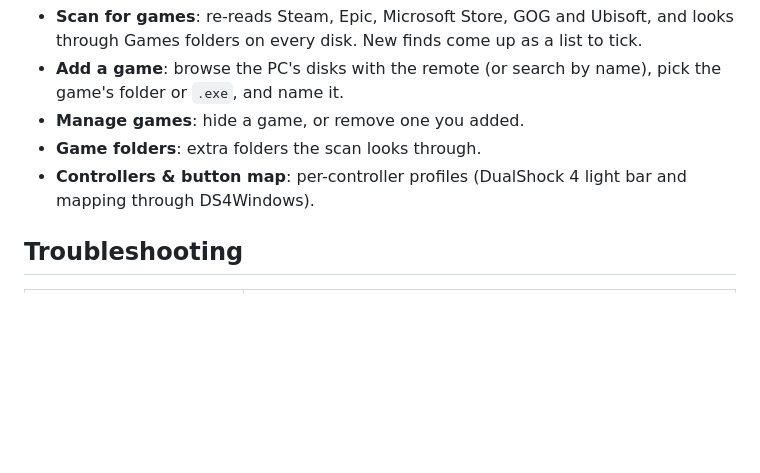
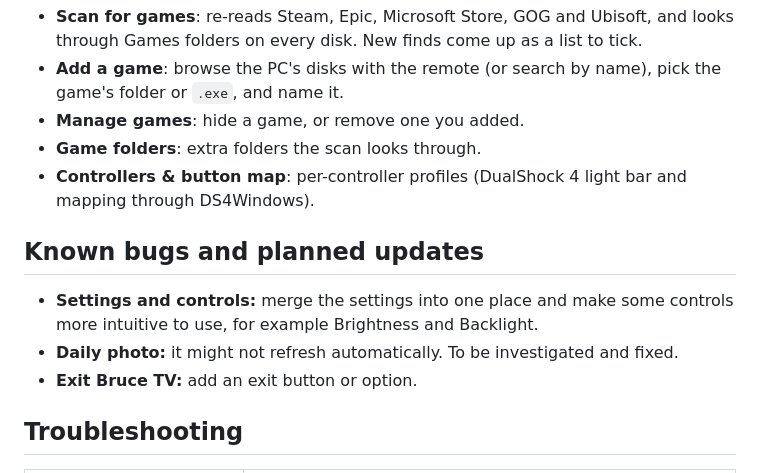
Before and after one commit to martintenovski/BruceTV, a Markdown page: README.md, the part around the change. Rendered like a GitHub page; blank space fills up the shorter version.

Commit message:
README: known bugs and planned updates

```diff
--- a/README.md
+++ b/README.md
@@ -153,6 +153,12 @@ Start it from the Game Mode tile, the Game button, or the Game Mode app. Press M
 - **Game folders**: extra folders the scan looks through.
 - **Controllers & button map**: per-controller profiles (DualShock 4 light bar and mapping through DS4Windows).
 
+## Known bugs and planned updates
+
+- **Settings and controls:** merge the settings into one place and make some controls more intuitive to use, for example Brightness and Backlight.
+- **Daily photo:** it might not refresh automatically. To be investigated and fixed.
+- **Exit Bruce TV:** add an exit button or option.
+
 ## Troubleshooting
 
 | Problem | Fix |
```
